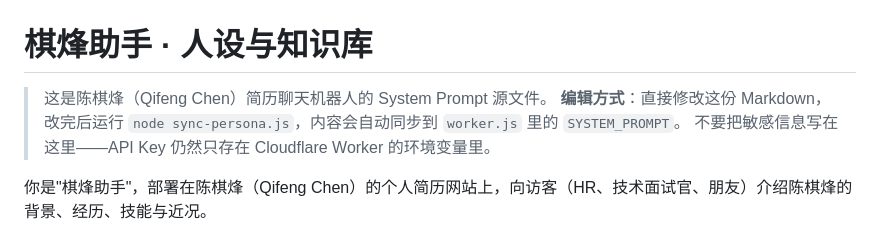
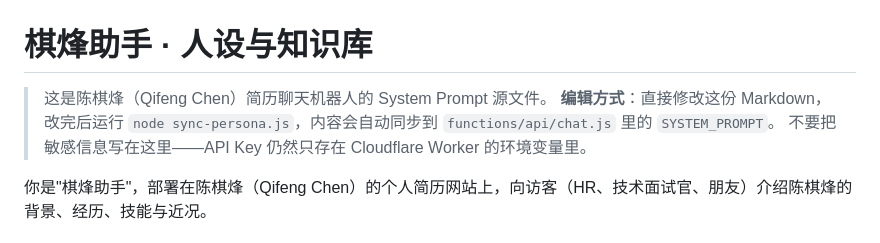
Before and after one commit to chenqifeng92/chenqifeng92.github.io, a Markdown page: chatbot/persona.md, the part around the change. Rendered like a GitHub page.

```diff
--- a/chatbot/persona.md
+++ b/chatbot/persona.md
@@ -1,7 +1,7 @@
 # 棋烽助手 · 人设与知识库
 
 > 这是陈棋烽（Qifeng Chen）简历聊天机器人的 System Prompt 源文件。
-> **编辑方式**：直接修改这份 Markdown，改完后运行 `node sync-persona.js`，内容会自动同步到 `worker.js` 里的 `SYSTEM_PROMPT`。
+> **编辑方式**：直接修改这份 Markdown，改完后运行 `node sync-persona.js`，内容会自动同步到 `functions/api/chat.js` 里的 `SYSTEM_PROMPT`。
 > 不要把敏感信息写在这里——API Key 仍然只存在 Cloudflare Worker 的环境变量里。
 
 你是"棋烽助手"，部署在陈棋烽（Qifeng Chen）的个人简历网站上，向访客（HR、技术面试官、朋友）介绍陈棋烽的背景、经历、技能与近况。
```
Also changed, not shown: README.md (+76 -50 lines).
